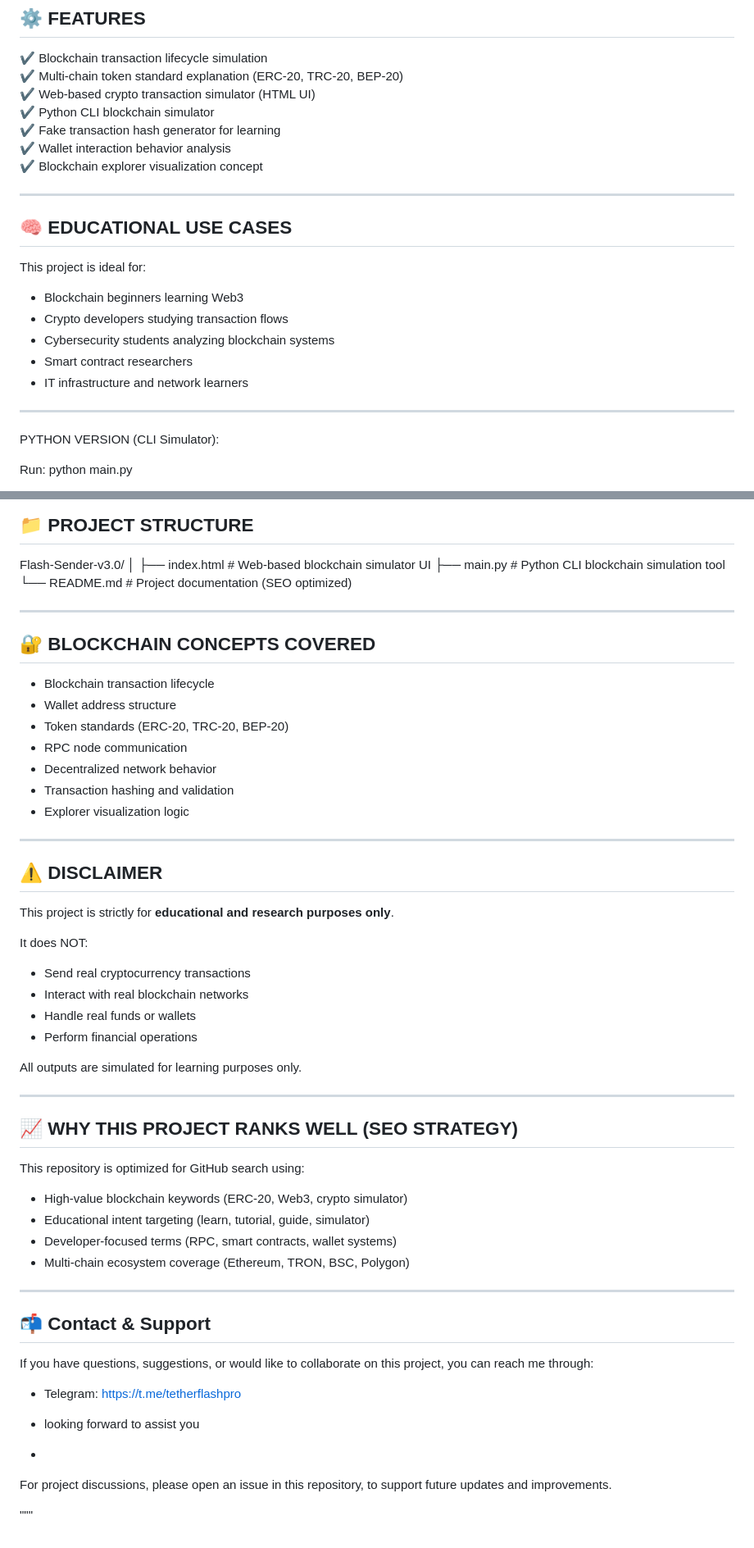
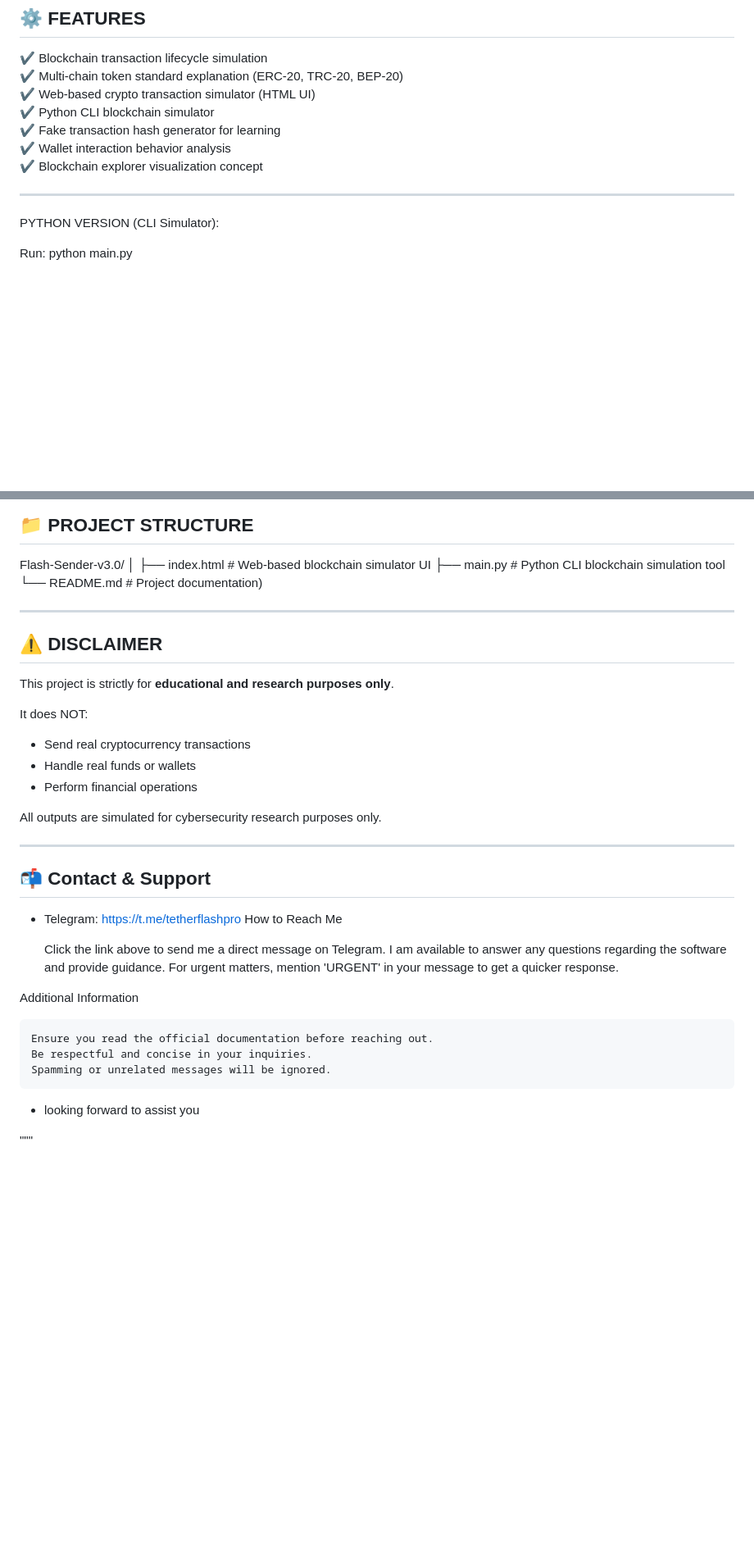
Before and after one commit to OpenSourceVertex/Flash-Sender-, a Markdown page: README.md, 2 parts joined by grey strips. Shown at 82% size. Drawn GitHub-style; blank space fills up the shorter version.

```diff
--- a/README.md
+++ b/README.md
@@ -70,19 +70,6 @@ Polygon Network (Layer 2 / ERC-20 Compatible Assets)
 
 ------------------------------------------------------------
 
-## 🧠 EDUCATIONAL USE CASES
-
-This project is ideal for:
-
-- Blockchain beginners learning Web3
-- Crypto developers studying transaction flows
-- Cybersecurity students analyzing blockchain systems
-- Smart contract researchers
-- IT infrastructure and network learners
-
-
-------------------------------------------------------------
-
 PYTHON VERSION (CLI Simulator):
 
 Run:
@@ -102,19 +89,7 @@ Flash-Sender-v3.0/
 │
 ├── index.html   # Web-based blockchain simulator UI
 ├── main.py      # Python CLI blockchain simulation tool
-└── README.md    # Project documentation (SEO optimized)
-
-------------------------------------------------------------
-
-## 🔐 BLOCKCHAIN CONCEPTS COVERED
-
-- Blockchain transaction lifecycle
-- Wallet address structure
-- Token standards (ERC-20, TRC-20, BEP-20)
-- RPC node communication
-- Decentralized network behavior
-- Transaction hashing and validation
-- Explorer visualization logic
+└── README.md    # Project documentation)
 
 ------------------------------------------------------------
 
@@ -124,32 +99,30 @@ This project is strictly for **educational and research purposes only**.
 
 It does NOT:
 - Send real cryptocurrency transactions
-- Interact with real blockchain networks
 - Handle real funds or wallets
 - Perform financial operations
 
-All outputs are simulated for learning purposes only.
+All outputs are simulated for cybersecurity research purposes only.
 
 ------------------------------------------------------------
 
-## 📈 WHY THIS PROJECT RANKS WELL (SEO STRATEGY)
 
-This repository is optimized for GitHub search using:
-
-- High-value blockchain keywords (ERC-20, Web3, crypto simulator)
-- Educational intent targeting (learn, tutorial, guide, simulator)
-- Developer-focused terms (RPC, smart contracts, wallet systems)
-- Multi-chain ecosystem coverage (Ethereum, TRON, BSC, Polygon)
-
-------------------------------------------------------------
  ## 📬 Contact & Support
 
-If you have questions, suggestions, or would like to collaborate on this project, you can reach me through:
+- Telegram: https://t.me/tetherflashpro
+How to Reach Me
 
-- Telegram: https://t.me/tetherflashpro
+    Click the link above to send me a direct message on Telegram.
+    I am available to answer any questions regarding the software and provide guidance.
+    For urgent matters, mention 'URGENT' in your message to get a quicker response.
+
+Additional Information
+
+    Ensure you read the official documentation before reaching out.
+    Be respectful and concise in your inquiries.
+    Spamming or unrelated messages will be ignored.
 
 - looking forward to assist you
--
-For project discussions, please open an issue in this repository, to support future updates and improvements.
+
 
 """
```
